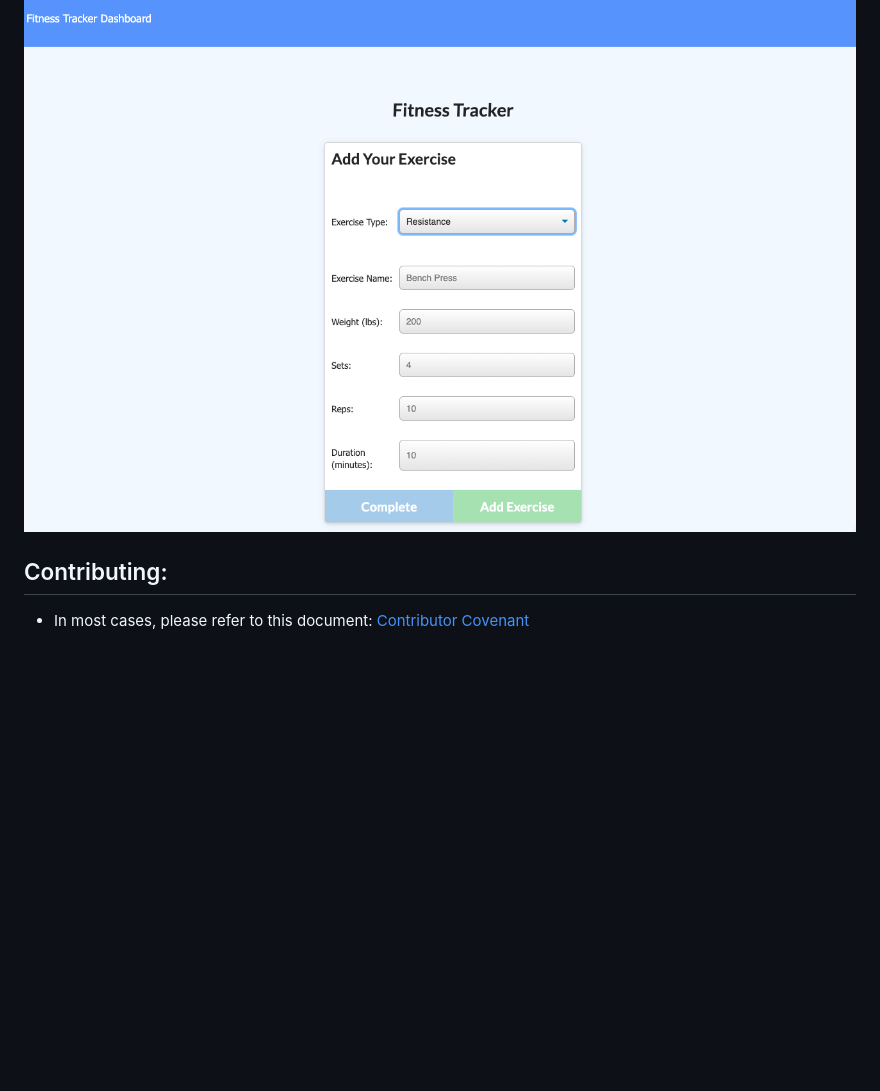
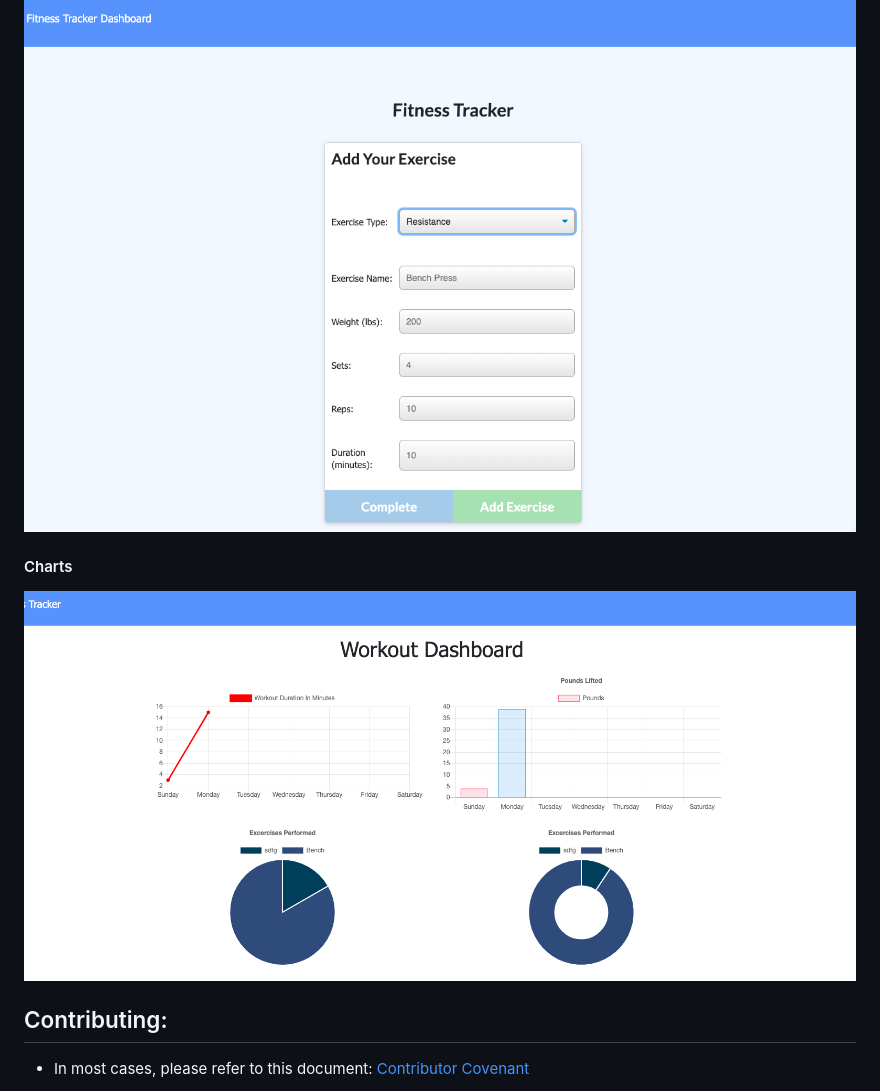
Before and after one commit to qudoki/workout-tracker, a Markdown page: README.md, the part around the change. GitHub-like rendering; pictures changed too: screenshots/charts.png (added); blank space fills up the shorter version.

Commit message:
final addition to readme - charts

```diff
--- a/README.md
+++ b/README.md
@@ -30,6 +30,8 @@ This application allows users to build new or upon existing workouts by adding e
 ![ScreenShot](screenshots/main.png)
 #### Tracking Workouts
 ![ScreenShot](screenshots/track.png)
+#### Charts
+![ScreenShot](screenshots/charts.png)
 
 ## Contributing:
 - In most cases, please refer to this document: [Contributor Covenant](https://www.contributor-covenant.org/)
```
